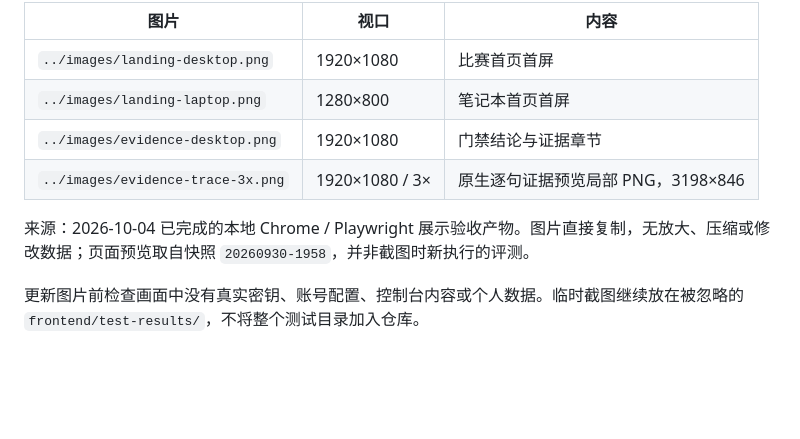
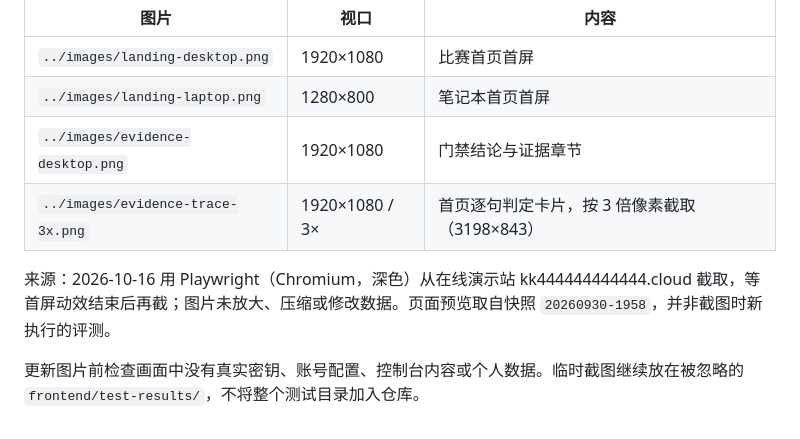
Before and after one commit to 4444wjt/RAG_Evaluation_Demo, a Markdown page: docs/screenshots/README.md, the part around the change. GitHub-like rendering; blank space fills up the shorter version.

```diff
--- a/docs/screenshots/README.md
+++ b/docs/screenshots/README.md
@@ -7,8 +7,8 @@
 | `../images/landing-desktop.png` | 1920×1080 | 比赛首页首屏 |
 | `../images/landing-laptop.png` | 1280×800 | 笔记本首页首屏 |
 | `../images/evidence-desktop.png` | 1920×1080 | 门禁结论与证据章节 |
-| `../images/evidence-trace-3x.png` | 1920×1080 / 3× | 原生逐句证据预览局部 PNG，3198×846 |
+| `../images/evidence-trace-3x.png` | 1920×1080 / 3× | 首页逐句判定卡片，按 3 倍像素截取（3198×843） |
 
-来源：2026-10-04 已完成的本地 Chrome / Playwright 展示验收产物。图片直接复制，无放大、压缩或修改数据；页面预览取自快照 `20260930-1958`，并非截图时新执行的评测。
+来源：2026-10-16 用 Playwright（Chromium，深色）从在线演示站 kk444444444444.cloud 截取，等首屏动效结束后再截；图片未放大、压缩或修改数据。页面预览取自快照 `20260930-1958`，并非截图时新执行的评测。
 
 更新图片前检查画面中没有真实密钥、账号配置、控制台内容或个人数据。临时截图继续放在被忽略的 `frontend/test-results/`，不将整个测试目录加入仓库。
```
Also changed, not shown: README.md (+36 -7 lines), docs/images/evidence-desktop.png, docs/images/evidence-trace-3x.png, docs/images/landing-laptop.png, 1 other file.
